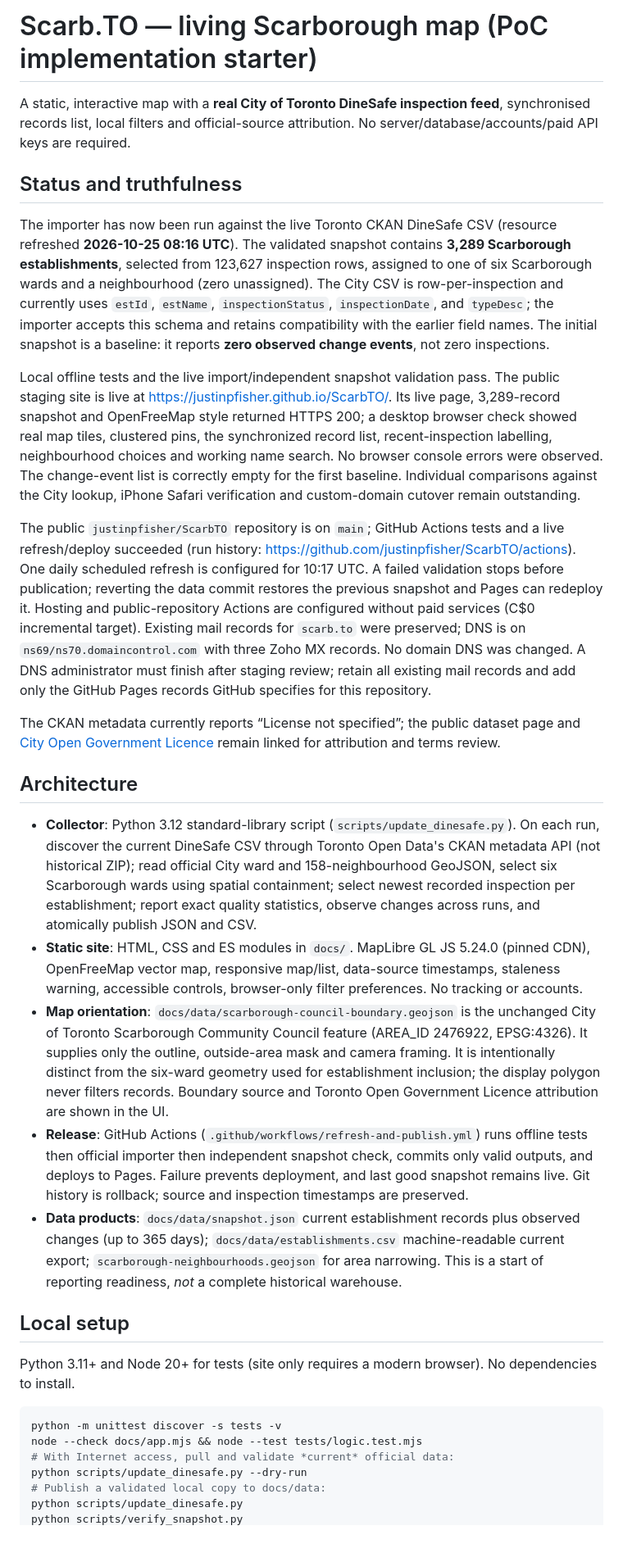
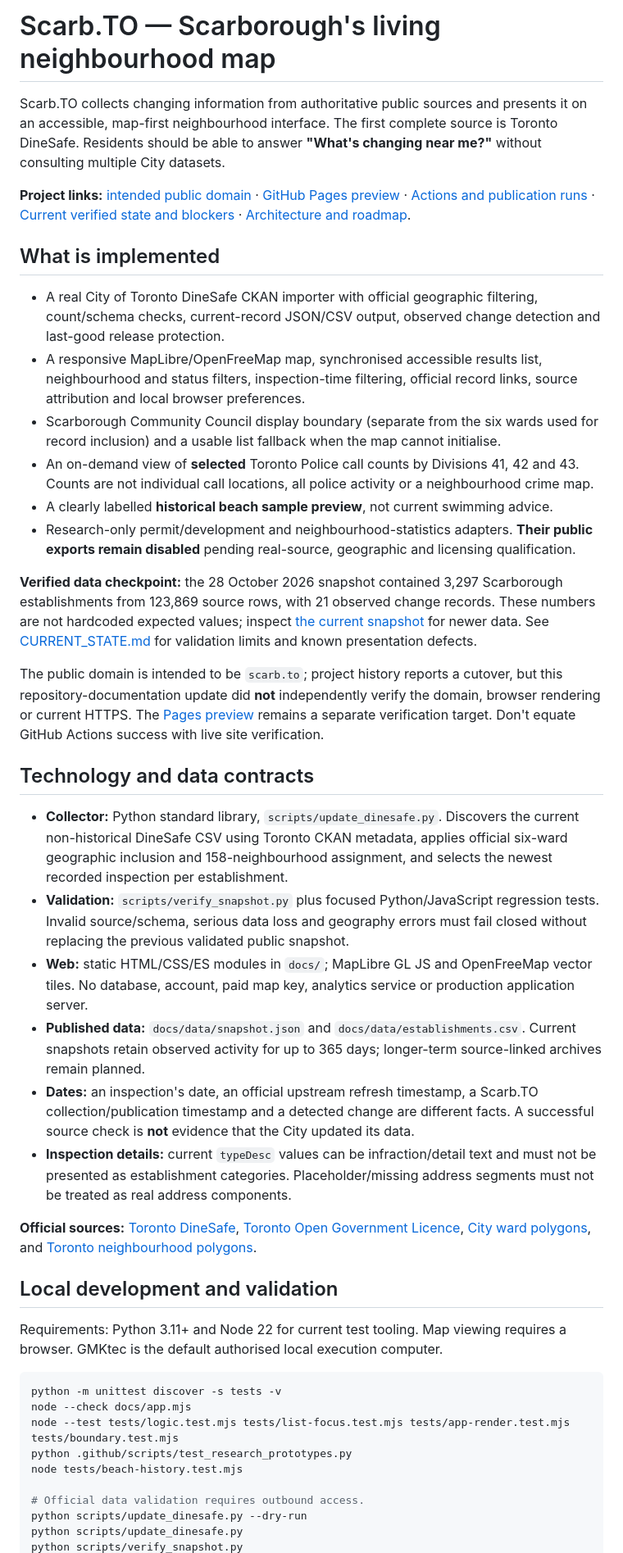
Before and after one commit to justinpfisher/ScarbTO, a Markdown page: README.md, the part around one of its changes. Shown at 82% size. Rendered like a GitHub page.

Commit message:
docs: describe implemented product and actual release constraints

````diff
--- a/README.md
+++ b/README.md
@@ -1,34 +1,45 @@
-# Scarb.TO — living Scarborough map (PoC implementation starter)
+# Scarb.TO — Scarborough's living neighbourhood map
 
-A static, interactive map with a **real City of Toronto DineSafe inspection feed**, synchronised records list, local filters and official-source attribution. No server/database/accounts/paid API keys are required.
+Scarb.TO collects changing information from authoritative public sources and presents it on an accessible, map-first neighbourhood interface. The first complete source is Toronto DineSafe. Residents should be able to answer **"What's changing near me?"** without consulting multiple City datasets.
 
-## Status and truthfulness
+**Project links:** [intended public domain](https://scarb.to/) · [GitHub Pages preview](https://justinpfisher.github.io/ScarbTO/) · [Actions and publication runs](https://github.com/justinpfisher/ScarbTO/actions) · [Current verified state and blockers](CURRENT_STATE.md) · [Architecture and roadmap](ARCHITECTURE.md).
 
-The importer has now been run against the live Toronto CKAN DineSafe CSV (resource refreshed **2026-10-25 08:16 UTC**). The validated snapshot contains **3,289 Scarborough establishments**, selected from 123,627 inspection rows, assigned to one of six Scarborough wards and a neighbourhood (zero unassigned). The City CSV is row-per-inspection and currently uses `estId`, `estName`, `inspectionStatus`, `inspectionDate`, and `typeDesc`; the importer accepts this schema and retains compatibility with the earlier field names. The initial snapshot is a baseline: it reports **zero observed change events**, not zero inspections.
+## What is implemented
 
-Local offline tests and the live import/independent snapshot validation pass. The public staging site is live at <https://justinpfisher.github.io/ScarbTO/>. Its live page, 3,289-record snapshot and OpenFreeMap style returned HTTPS 200; a desktop browser check showed real map tiles, clustered pins, the synchronized record list, recent-inspection labelling, neighbourhood choices and working name search. No browser console errors were observed. The change-event list is correctly empty for the first baseline. Individual comparisons against the City lookup, iPhone Safari verification and custom-domain cutover remain outstanding.
+- A real City of Toronto DineSafe CKAN importer with official geographic filtering, count/schema checks, current-record JSON/CSV output, observed change detection and last-good release protection.
+- A responsive MapLibre/OpenFreeMap map, synchronised accessible results list, neighbourhood and status filters, inspection-time filtering, official record links, source attribution and local browser preferences.
+- Scarborough Community Council display boundary (separate from the six wards used for record inclusion) and a usable list fallback when the map cannot initialise.
+- An on-demand view of **selected** Toronto Police call counts by Divisions 41, 42 and 43. Counts are not individual call locations, all police activity or a neighbourhood crime map.
+- A clearly labelled **historical beach sample preview**, not current swimming advice.
+- Research-only permit/development and neighbourhood-statistics adapters. **Their public exports remain disabled** pending real-source, geographic and licensing qualification.
 
-The public `justinpfisher/ScarbTO` repository is on `main`; GitHub Actions tests and a live refresh/deploy succeeded (run history: <https://github.com/justinpfisher/ScarbTO/actions>). One daily scheduled refresh is configured for 10:17 UTC. A failed validation stops before publication; reverting the data commit restores the previous snapshot and Pages can redeploy it. Hosting and public-repository Actions are configured without paid services (C$0 incremental target). Existing mail records for `scarb.to` were preserved; DNS is on `ns69/ns70.domaincontrol.com` with three Zoho MX records. No domain DNS was changed. A DNS administrator must finish after staging review; retain all existing mail records and add only the GitHub Pages records GitHub specifies for this repository.
+**Verified data checkpoint:** the 28 October 2026 snapshot contained 3,297 Scarborough establishments from 123,869 source rows, with 21 observed change records. These numbers are not hardcoded expected values; inspect [the current snapshot](docs/data/snapshot.json) for newer data. See [CURRENT_STATE.md](CURRENT_STATE.md) for validation limits and known presentation defects.
 
-The CKAN metadata currently reports “License not specified”; the public dataset page and [City Open Government Licence](https://open.toronto.ca/open-data-licence/) remain linked for attribution and terms review.
+The public domain is intended to be `scarb.to`; project history reports a cutover, but this repository-documentation update did **not** independently verify the domain, browser rendering or current HTTPS. The [Pages preview](https://justinpfisher.github.io/ScarbTO/) remains a separate verification target. Don't equate GitHub Actions success with live site verification.
 
-## Architecture
+## Technology and data contracts
 
-- **Collector**: Python 3.12 standard-library script (`scripts/update_dinesafe.py`). On each run, discover the current DineSafe CSV through Toronto Open Data's CKAN metadata API (not historical ZIP); read official City ward and 158-neighbourhood GeoJSON, select six Scarborough wards using spatial containment; select newest recorded inspection per establishment; report exact quality statistics, observe changes across runs, and atomically publish JSON and CSV.
-- **Static site**: HTML, CSS and ES modules in `docs/`. MapLibre GL JS 5.24.0 (pinned CDN), OpenFreeMap vector map, responsive map/list, data-source timestamps, staleness warning, accessible controls, browser-only filter preferences. No tracking or accounts.
-- **Map orientation**: `docs/data/scarborough-council-boundary.geojson` is the unchanged City of Toronto Scarborough Community Council feature (AREA_ID 2476922, EPSG:4326). It supplies only the outline, outside-area mask and camera framing. It is intentionally distinct from the six-ward geometry used for establishment inclusion; the display polygon never filters records. Boundary source and Toronto Open Government Licence attribution are shown in the UI.
-- **Release**: GitHub Actions (`.github/workflows/refresh-and-publish.yml`) runs offline tests then official importer then independent snapshot check, commits only valid outputs, and deploys to Pages. Failure prevents deployment, and last good snapshot remains live. Git history is rollback; source and inspection timestamps are preserved.
-- **Data products**: `docs/data/snapshot.json` current establishment records plus observed changes (up to 365 days); `docs/data/establishments.csv` machine-readable current export; `scarborough-neighbourhoods.geojson` for area narrowing. This is a start of reporting readiness, *not* a complete historical warehouse.
+- **Collector:** Python standard library, `scripts/update_dinesafe.py`. Discovers the current non-historical DineSafe CSV using Toronto CKAN metadata, applies official six-ward geographic inclusion and 158-neighbourhood assignment, and selects the newest recorded inspection per establishment.
+- **Validation:** `scripts/verify_snapshot.py` plus focused Python/JavaScript regression tests. Invalid source/schema, serious data loss and geography errors must fail closed without replacing the previous validated public snapshot.
+- **Web:** static HTML/CSS/ES modules in `docs/`; MapLibre GL JS and OpenFreeMap vector tiles. No database, account, paid map key, analytics service or production application server.
+- **Published data:** `docs/data/snapshot.json` and `docs/data/establishments.csv`. Current snapshots retain observed activity for up to 365 days; longer-term source-linked archives remain planned.
+- **Dates:** an inspection's date, an official upstream refresh timestamp, a Scarb.TO collection/publication timestamp and a detected change are different facts. A successful source check is **not** evidence that the City updated its data.
+- **Inspection details:** current `typeDesc` values can be infraction/detail text and must not be presented as establishment categories. Placeholder/missing address segments must not be treated as real address components.
 
-## Local setup
+**Official sources:** [Toronto DineSafe](https://open.toronto.ca/dataset/dinesafe/), [Toronto Open Government Licence](https://open.toronto.ca/open-data-licence/), [City ward polygons](https://gis.toronto.ca/arcgis/rest/services/cot_geospatial22/FeatureServer/0), and [Toronto neighbourhood polygons](https://gis.toronto.ca/arcgis/rest/services/cot_geospatial26/FeatureServer/9).
 
-Python 3.11+ and Node 20+ for tests (site only requires a modern browser). No dependencies to install.
+## Local development and validation
 
-```sh
+Requirements: Python 3.11+ and Node 22 for current test tooling. Map viewing requires a browser. GMKtec is the default authorised local execution computer.
+
+```bash
 python -m unittest discover -s tests -v
-node --check docs/app.mjs && node --test tests/logic.test.mjs
-# With Internet access, pull and validate *current* official data:
+node --check docs/app.mjs
+node --test tests/logic.test.mjs tests/list-focus.test.mjs tests/app-render.test.mjs tests/boundary.test.mjs
+python .github/scripts/test_research_prototypes.py
+node tests/beach-history.test.mjs
+
+# Official data validation requires outbound access.
 python scripts/update_dinesafe.py --dry-run
-# Publish a validated local copy to docs/data:
 python scripts/update_dinesafe.py
 python scripts/verify_snapshot.py
````
Also changed, not shown: other parts of README.md (+9 -31 lines).
